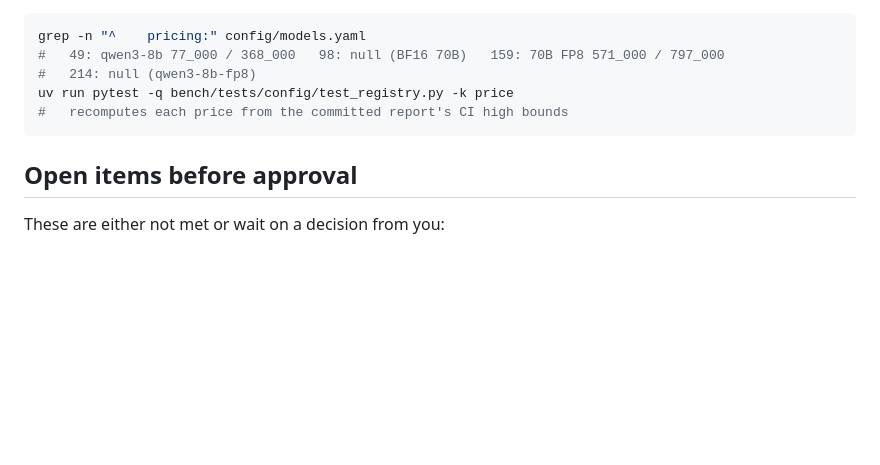
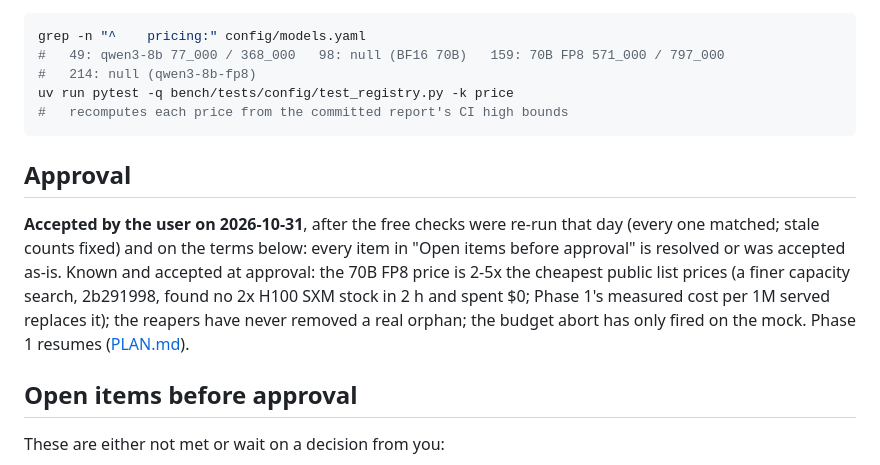
Before and after one commit to arulster17/loom, a Markdown page: docs/phase0-acceptance.md, the part around the change. Drawn GitHub-style; blank space fills up the shorter version.

````diff
--- a/docs/phase0-acceptance.md
+++ b/docs/phase0-acceptance.md
@@ -975,6 +975,10 @@ uv run pytest -q bench/tests/config/test_registry.py -k price
 #   recomputes each price from the committed report's CI high bounds
 ```
 
+## Approval
+
+**Accepted by the user on 2026-10-31**, after the free checks were re-run that day (every one matched; stale counts fixed) and on the terms below: every item in "Open items before approval" is resolved or was accepted as-is. Known and accepted at approval: the 70B FP8 price is 2-5x the cheapest public list prices (a finer capacity search, 2b291998, found no 2x H100 SXM stock in 2 h and spent $0; Phase 1's measured cost per 1M served replaces it); the reapers have never removed a real orphan; the budget abort has only fired on the mock. Phase 1 resumes ([PLAN.md](PLAN.md#decisions-so-far)).
+
 ## Open items before approval
 
 These are either not met or wait on a decision from you:
````
Also changed, not shown: docs/PLAN.md (+2 -1 lines), docs/phase1-runpod-plan.md (+2 -0 lines).
